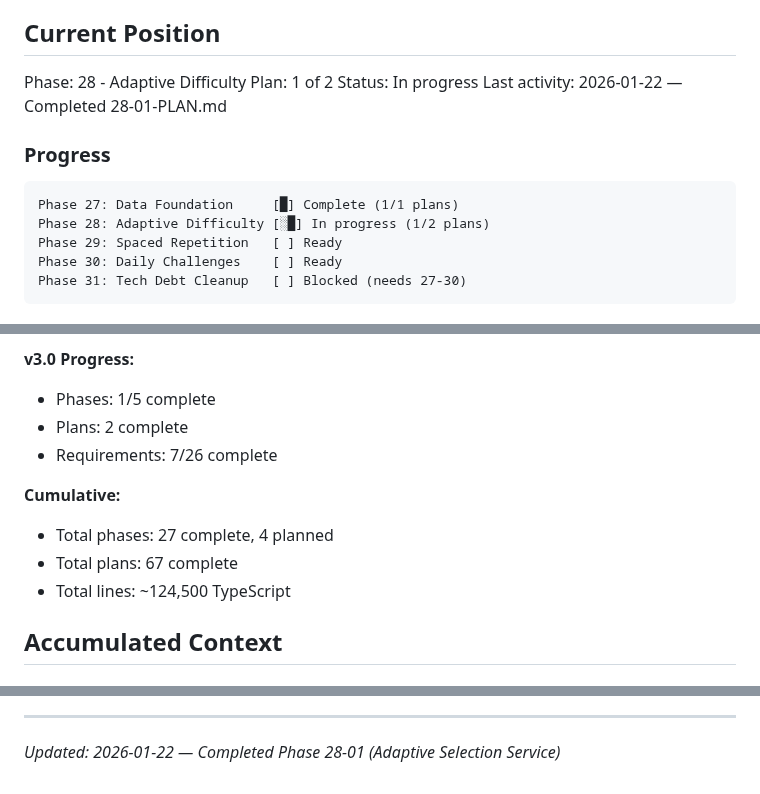
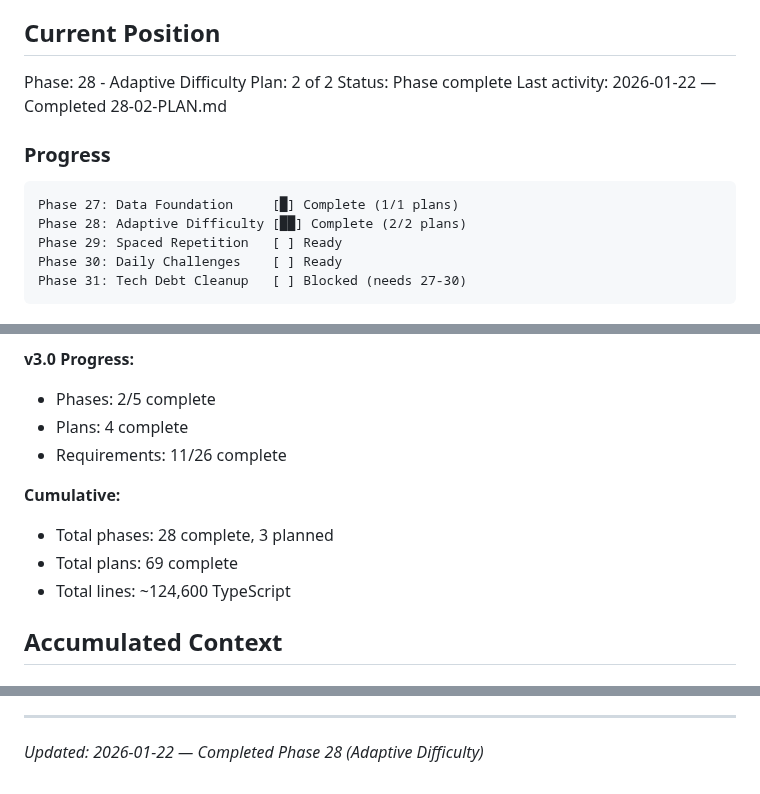
Before and after one commit to granqvistsanna-web/medtriad-app, a Markdown page: .planning/STATE.md, 3 parts joined by grey strips. GitHub-like rendering.

Commit message:
docs(28-02): complete quiz integration plan
Tasks completed: 3/3
- Add generateAdaptiveQuestionSet to question-generator
- Wire adaptive selection into Quiz screen
- Verify adaptive behavior with app startup

SUMMARY: .planning/phases/28-adaptive-difficulty/28-02-SUMMARY.md

````diff
--- a/.planning/STATE.md
+++ b/.planning/STATE.md
@@ -10,15 +10,15 @@ See: .planning/PROJECT.md (updated 2026-01-21)
 ## Current Position
 
 Phase: 28 - Adaptive Difficulty
-Plan: 1 of 2
-Status: In progress
-Last activity: 2026-01-22 — Completed 28-01-PLAN.md
+Plan: 2 of 2
+Status: Phase complete
+Last activity: 2026-01-22 — Completed 28-02-PLAN.md
 
 ### Progress
 
 ```
 Phase 27: Data Foundation     [█] Complete (1/1 plans)
-Phase 28: Adaptive Difficulty [░█] In progress (1/2 plans)
+Phase 28: Adaptive Difficulty [██] Complete (2/2 plans)
 Phase 29: Spaced Repetition   [ ] Ready
 Phase 30: Daily Challenges    [ ] Ready
 Phase 31: Tech Debt Cleanup   [ ] Blocked (needs 27-30)
@@ -50,14 +50,14 @@ Phase 31: Tech Debt Cleanup   [ ] Blocked (needs 27-30)
 - Requirements: 37 total, 37 complete
 
 **v3.0 Progress:**
-- Phases: 1/5 complete
-- Plans: 2 complete
-- Requirements: 7/26 complete
+- Phases: 2/5 complete
+- Plans: 4 complete
+- Requirements: 11/26 complete
 
 **Cumulative:**
-- Total phases: 27 complete, 4 planned
-- Total plans: 67 complete
-- Total lines: ~124,500 TypeScript
+- Total phases: 28 complete, 3 planned
+- Total plans: 69 complete
+- Total lines: ~124,600 TypeScript
 
 ## Accumulated Context
 
@@ -99,4 +100,4 @@ Stopped at: Completed 28-01-PLAN.md
 Resume file: None
 
 ---
-*Updated: 2026-01-22 — Completed Phase 28-01 (Adaptive Selection Service)*
+*Updated: 2026-01-22 — Completed Phase 28 (Adaptive Difficulty)*
````
Also changed, not shown: other parts of .planning/STATE.md (+3 -2 lines), 1 other file.
